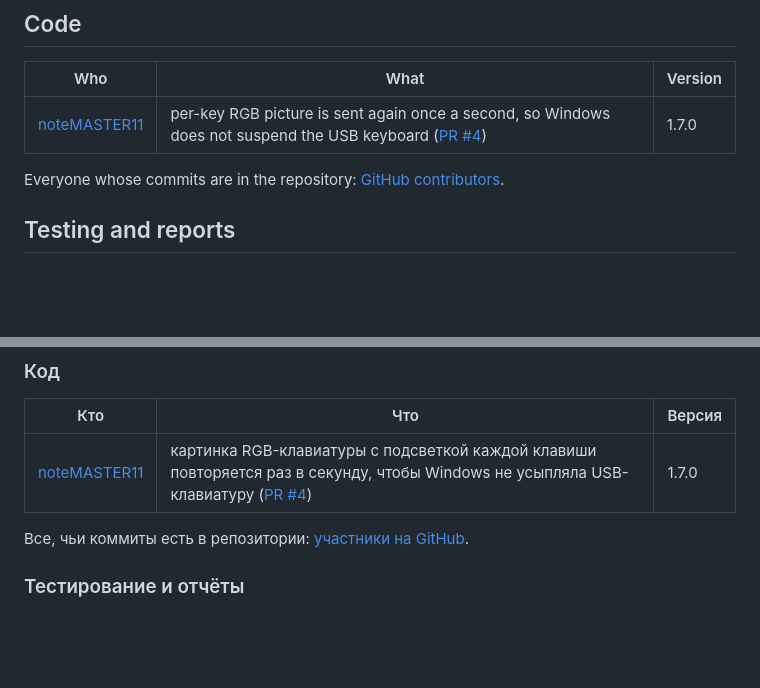
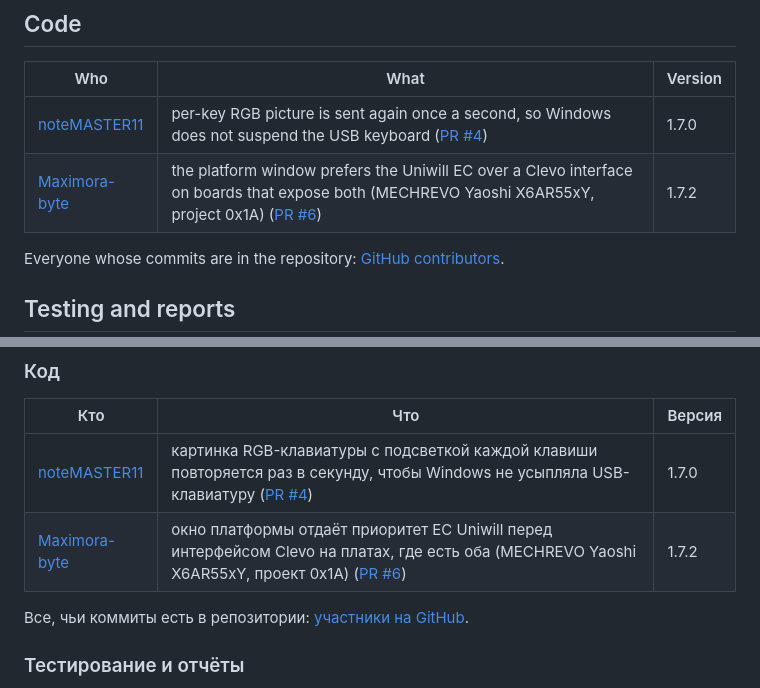
Before and after one commit to aspidovss/open-uniwill-cc, a Markdown page: CONTRIBUTORS.md, 2 parts joined by grey strips. Rendered like a GitHub page; blank space fills up the shorter version.

Commit message:
CONTRIBUTORS: Maximora-byte (PR #6)

```diff
--- a/CONTRIBUTORS.md
+++ b/CONTRIBUTORS.md
@@ -11,6 +11,7 @@ Every contribution below is published under the [license](LICENSE) of the part o
 | Who | What | Version |
 |---|---|---|
 | [noteMASTER11](https://github.com/noteMASTER11) | per-key RGB picture is sent again once a second, so Windows does not suspend the USB keyboard ([PR #4](https://github.com/aspidovss/open-uniwill-cc/pull/4)) | 1.7.0 |
+| [Maximora-byte](https://github.com/Maximora-byte) | the platform window prefers the Uniwill EC over a Clevo interface on boards that expose both (MECHREVO Yaoshi X6AR55xY, project 0x1A) ([PR #6](https://github.com/aspidovss/open-uniwill-cc/pull/6)) | 1.7.2 |
 
 Everyone whose commits are in the repository: [GitHub contributors](https://github.com/aspidovss/open-uniwill-cc/graphs/contributors).
 
@@ -43,6 +44,7 @@ The projects whose ideas or protocol descriptions helped, and their licenses, ar
 | Кто | Что | Версия |
 |---|---|---|
 | [noteMASTER11](https://github.com/noteMASTER11) | картинка RGB-клавиатуры с подсветкой каждой клавиши повторяется раз в секунду, чтобы Windows не усыпляла USB-клавиатуру ([PR #4](https://github.com/aspidovss/open-uniwill-cc/pull/4)) | 1.7.0 |
+| [Maximora-byte](https://github.com/Maximora-byte) | окно платформы отдаёт приоритет EC Uniwill перед интерфейсом Clevo на платах, где есть оба (MECHREVO Yaoshi X6AR55xY, проект 0x1A) ([PR #6](https://github.com/aspidovss/open-uniwill-cc/pull/6)) | 1.7.2 |
 
 Все, чьи коммиты есть в репозитории: [участники на GitHub](https://github.com/aspidovss/open-uniwill-cc/graphs/contributors).
 
```
